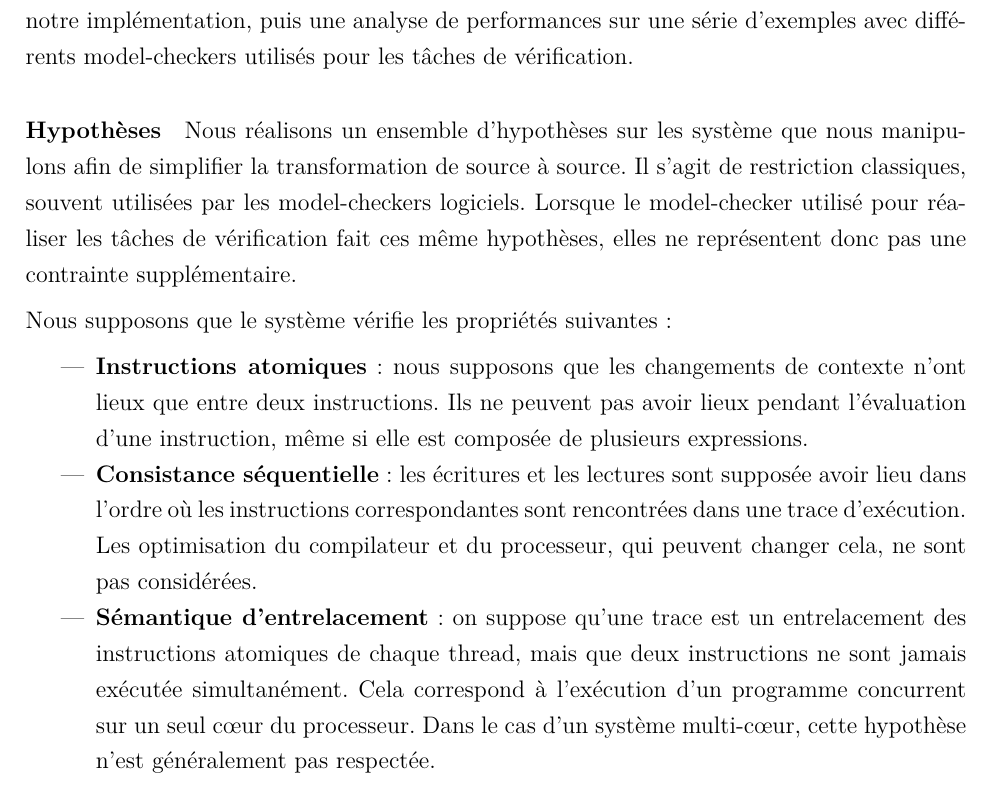
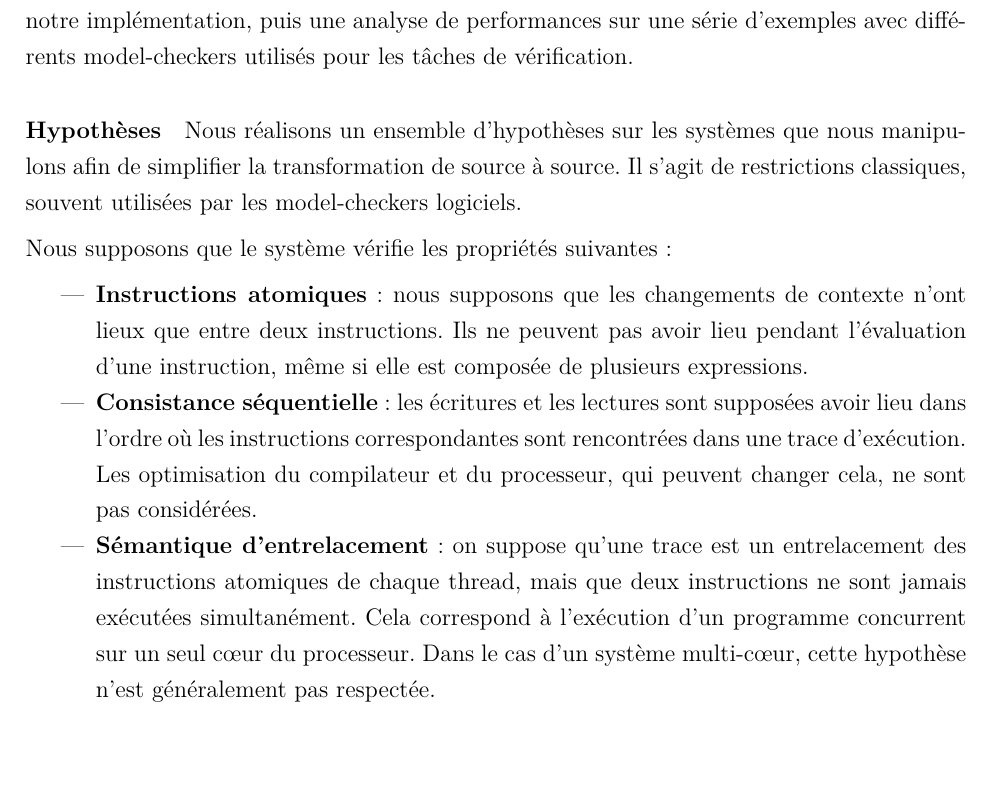
Before and after one commit to guhetier/memoire_maitrise, a LaTeX book (Document.tex, which reads 7-Theme2.tex): part of page 76 of 116, cut so that both start at the same text, the shorter picture padded with empty space. Compiled offline with pdfLaTeX.

Commit message:
Spellchecking and improvements 2

```diff
--- a/7-Theme2.tex
+++ b/7-Theme2.tex
@@ -73,27 +73,25 @@ sur une série d'exemples avec différents model-checkers utilisés pour les tâ
 de vérification.
 
 \paragraph{Hypothèses}
-Nous réalisons un ensemble d'hypothèses sur les système
+Nous réalisons un ensemble d'hypothèses sur les systèmes
 que nous manipulons afin de simplifier la transformation de source à source. Il
-s'agit de restriction classiques, souvent utilisées par les model-checkers
-logiciels. Lorsque le model-checker utilisé pour réaliser les tâches de
-vérification fait ces même hypothèses, elles ne représentent donc pas une
-contrainte supplémentaire.
+s'agit de restrictions classiques, souvent utilisées par les model-checkers
+logiciels.
 
 Nous supposons que le système vérifie les propriétés suivantes :
 
 \begin{itemize}
   \item \textbf{Instructions atomiques} : nous supposons que les changements de
     contexte n'ont lieux que entre deux instructions. Ils ne peuvent pas avoir
-    lieux pendant l'évaluation d'une instruction, même si elle est composée de
+    lieu pendant l'évaluation d'une instruction, même si elle est composée de
     plusieurs expressions.
   \item \textbf{Consistance séquentielle} : les écritures et les lectures sont
-    supposée avoir lieu dans l'ordre où les instructions correspondantes sont
+    supposées avoir lieu dans l'ordre où les instructions correspondantes sont
     rencontrées dans une trace d'exécution. Les optimisation du compilateur et
     du processeur, qui peuvent changer cela, ne sont pas considérées.
   \item \textbf{Sémantique d'entrelacement} : on suppose qu'une trace est un
     entrelacement des instructions atomiques de chaque thread, mais que deux
-    instructions ne sont jamais exécutée simultanément. Cela correspond à
+    instructions ne sont jamais exécutées simultanément. Cela correspond à
     l'exécution d'un programme concurrent sur un seul c\oe{}ur du processeur. Dans
     le cas d'un système multi-c\oe{}ur, cette hypothèse n'est généralement pas
     respectée.
```
